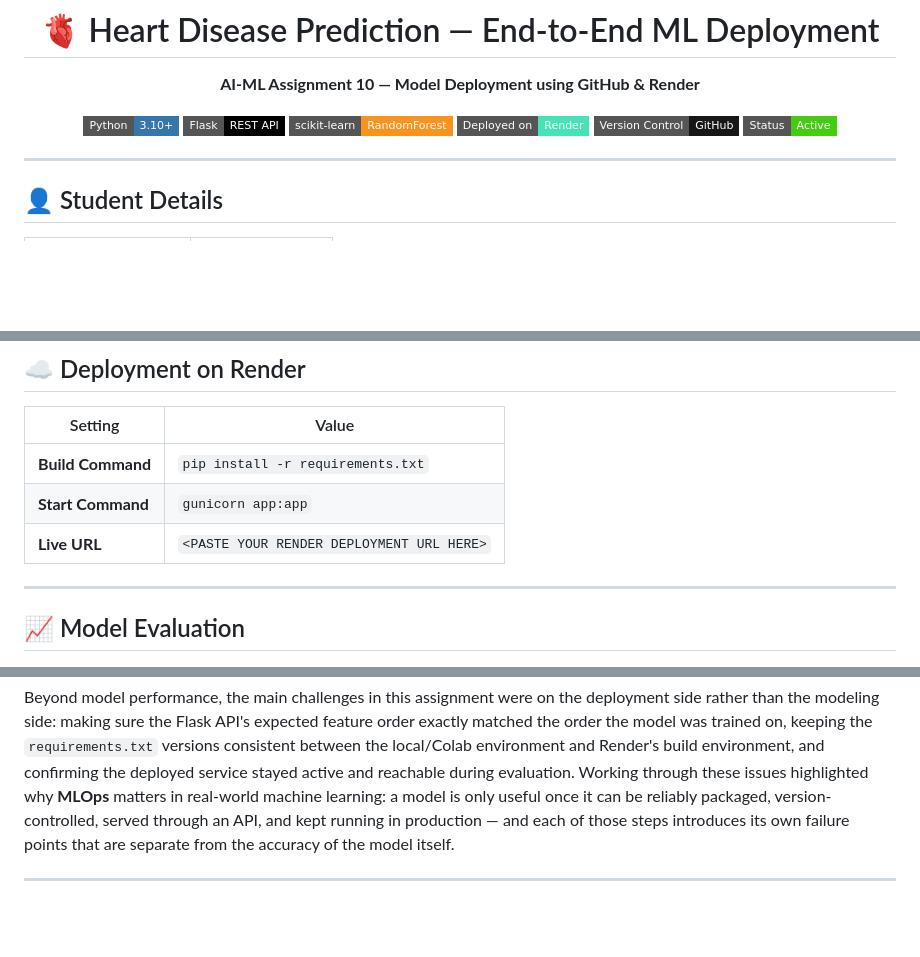
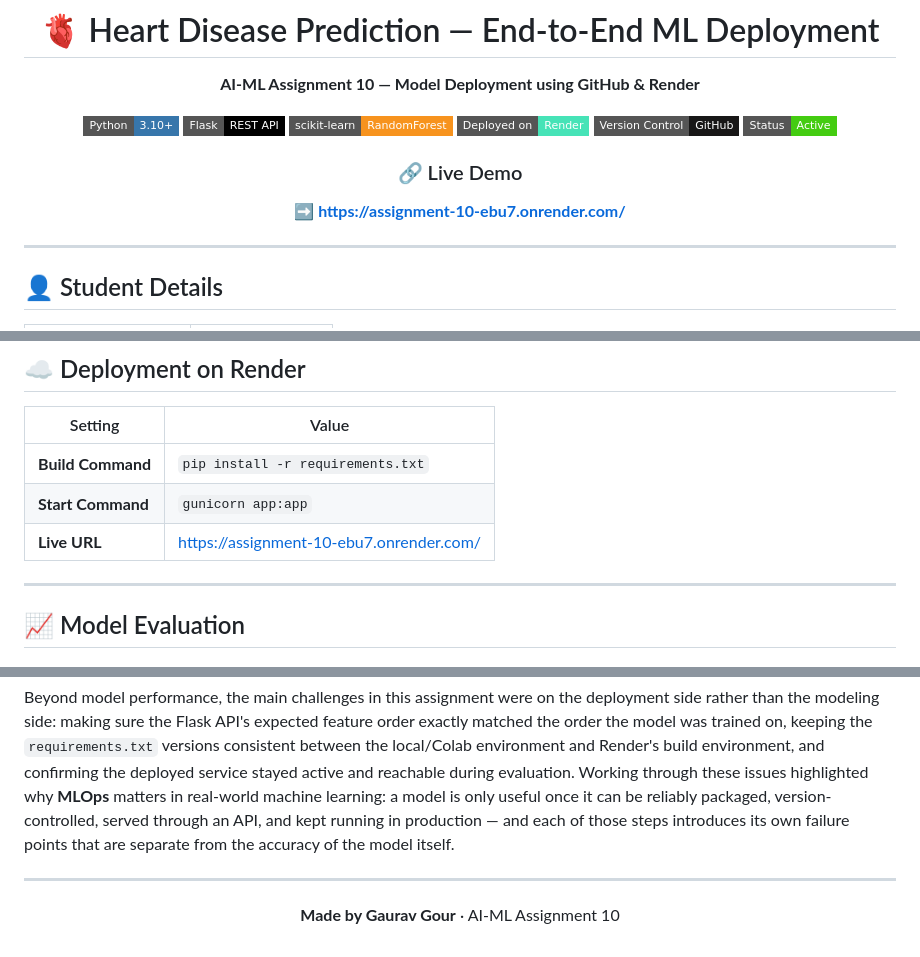
Before and after one commit to Gaurav-0055/Assignment-10, a Markdown page: README.md, 3 parts joined by grey strips. Rendered like a GitHub page; badges without logos; blank space fills up the shorter version.

```diff
--- a/README.md
+++ b/README.md
@@ -10,6 +10,9 @@
 ![Render](https://img.shields.io/badge/Deployed%20on-Render-46E3B7?style=flat-square&logo=render&logoColor=white)
 ![GitHub](https://img.shields.io/badge/Version%20Control-GitHub-181717?style=flat-square&logo=github&logoColor=white)
 ![Status](https://img.shields.io/badge/Status-Active-success?style=flat-square)
+
+### 🔗 Live Demo
+**➡️ [https://assignment-10-ebu7.onrender.com/](https://assignment-10-ebu7.onrender.com/)**
 
 </div>
 
@@ -121,7 +124,7 @@ python app.py               # starts the API on http://localhost:5000
 |---|---|
 | **Build Command** | `pip install -r requirements.txt` |
 | **Start Command** | `gunicorn app:app` |
-| **Live URL** | `<PASTE YOUR RENDER DEPLOYMENT URL HERE>` |
+| **Live URL** | [https://assignment-10-ebu7.onrender.com/](https://assignment-10-ebu7.onrender.com/) |
 
 ---
 
@@ -145,3 +148,9 @@ The Random Forest classifier achieved an accuracy of **100.00%** on the held-out
 Beyond model performance, the main challenges in this assignment were on the deployment side rather than the modeling side: making sure the Flask API's expected feature order exactly matched the order the model was trained on, keeping the `requirements.txt` versions consistent between the local/Colab environment and Render's build environment, and confirming the deployed service stayed active and reachable during evaluation. Working through these issues highlighted why **MLOps** matters in real-world machine learning: a model is only useful once it can be reliably packaged, version-controlled, served through an API, and kept running in production — and each of those steps introduces its own failure points that are separate from the accuracy of the model itself.
 
 ---
+
+<div align="center">
+
+**Made by Gaurav Gour** · AI-ML Assignment 10
+
+</div>
```
